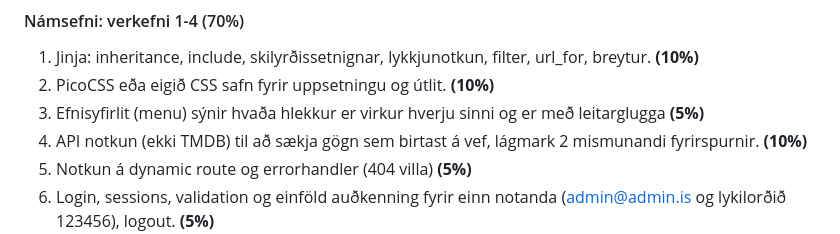
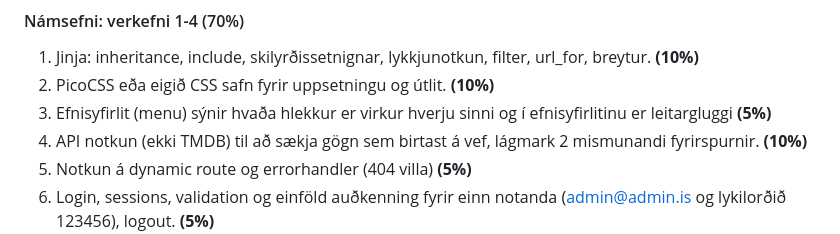
Before and after one commit to vefthroun/VEF2VF05CU, a Markdown page: Verkefni5/README.md, the part around the change. Rendered like a GitHub page.

Commit message:
v5 verklýsing

```diff
--- a/Verkefni5/README.md
+++ b/Verkefni5/README.md
@@ -29,7 +29,7 @@ Eftirfarandi verkþættir eru metnir til einkunna: <br>
 
 1. Jinja: inheritance, include, skilyrðissetnignar, lykkjunotkun, filter, url_for, breytur. **(10%)**
 1. PicoCSS eða eigið CSS safn fyrir uppsetningu og útlit. **(10%)**
-1. Efnisyfirlit (menu) sýnir hvaða hlekkur er virkur hverju sinni og er með leitarglugga **(5%)**
+1. Efnisyfirlit (menu) sýnir hvaða hlekkur er virkur hverju sinni og í efnisyfirlitinu er leitargluggi **(5%)**
 1. API notkun (ekki TMDB) til að sækja gögn sem birtast á vef, lágmark 2 mismunandi fyrirspurnir. **(10%)**
 1. Notkun á dynamic route og errorhandler (404 villa) **(5%)**
 1. Login, sessions, validation og einföld auðkenning fyrir einn notanda (admin@admin.is og lykilorðið 123456), logout. **(5%)**
```
